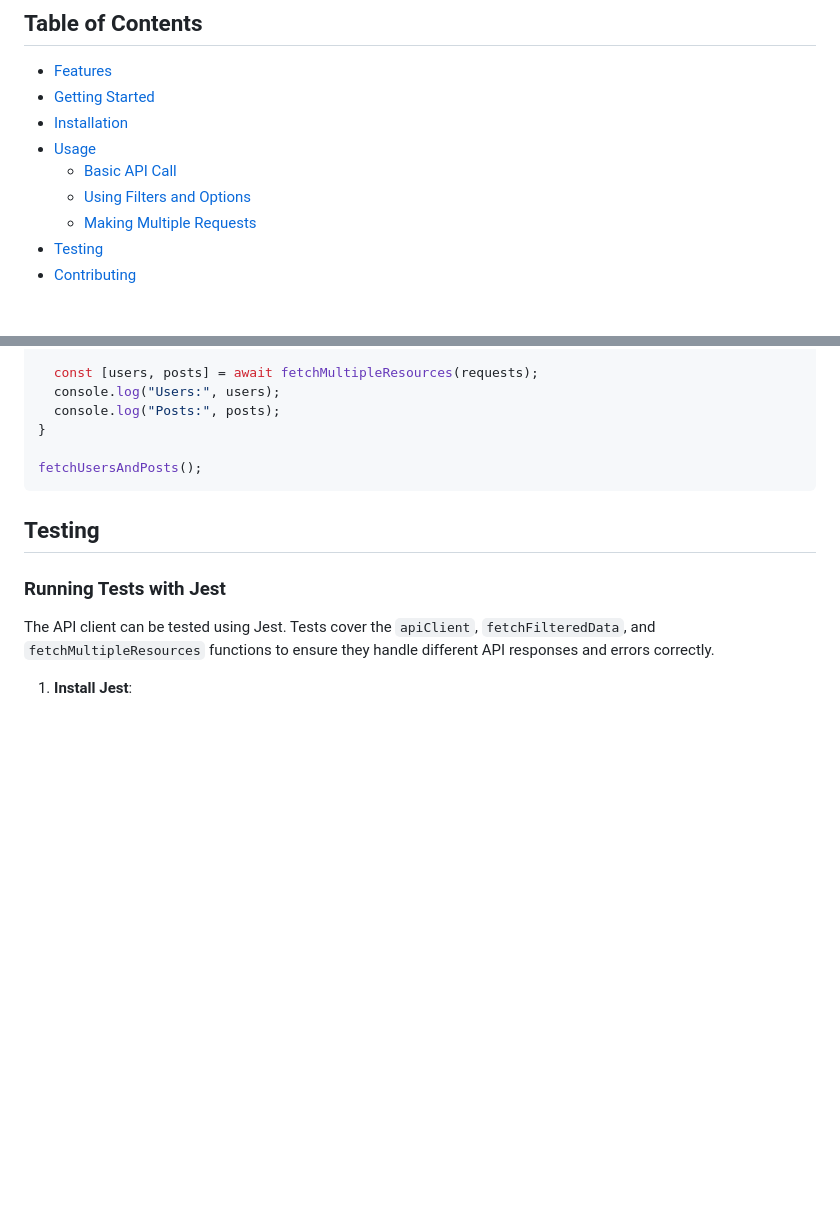
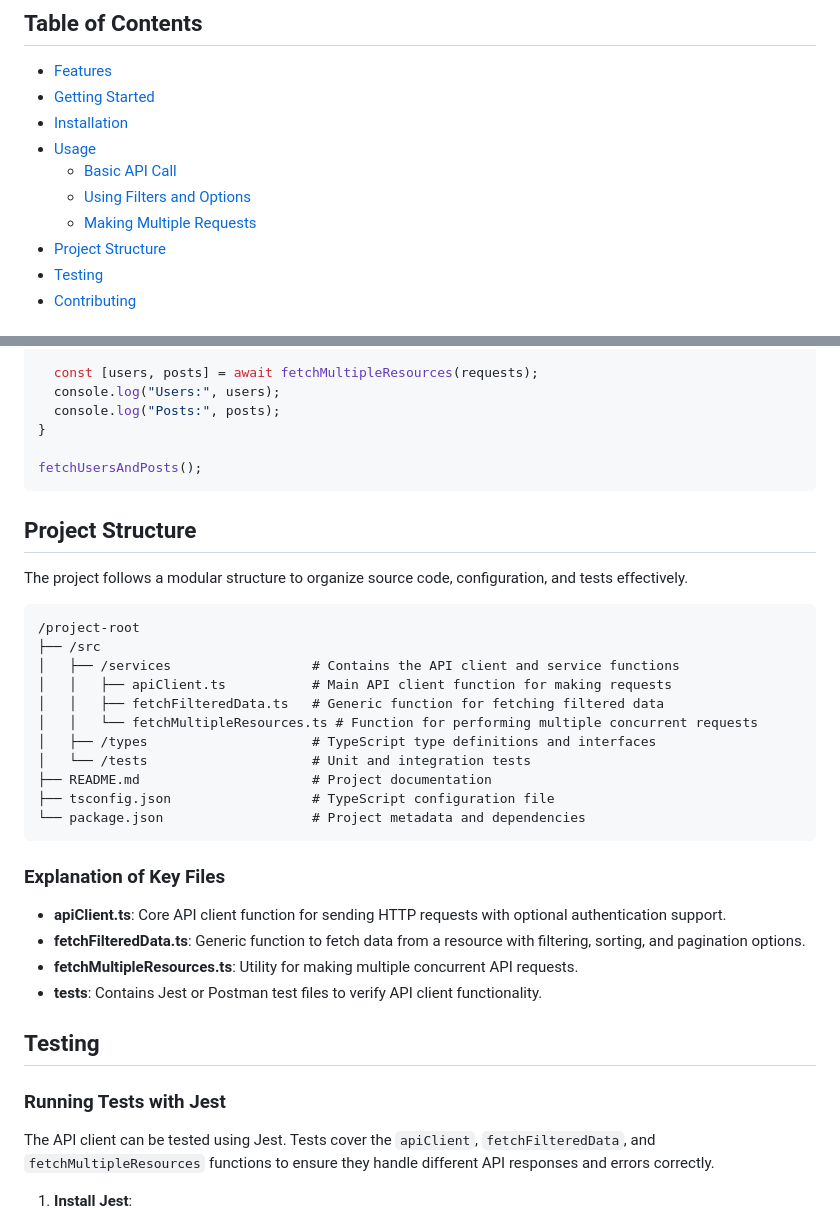
Before and after one commit to joseph-eccles/jsonplaceholder-api, a Markdown page: README.md, 2 parts joined by grey strips. GitHub-like rendering; blank space fills up the shorter version.

Commit message:
docs: add project structure to readme

````diff
--- a/README.md
+++ b/README.md
@@ -11,6 +11,7 @@ This project provides a TypeScript-based, reusable API client designed to intera
   - [Basic API Call](#basic-api-call)
   - [Using Filters and Options](#using-filters-and-options)
   - [Making Multiple Requests](#making-multiple-requests)
+- [Project Structure](#project-structure)
 - [Testing](#testing)
 - [Contributing](#contributing)
 
@@ -113,6 +114,31 @@ async function fetchUsersAndPosts() {
 fetchUsersAndPosts();
 ```
 
+## Project Structure
+
+The project follows a modular structure to organize source code, configuration, and tests effectively.
+
+```
+/project-root
+├── /src
+│   ├── /services                  # Contains the API client and service functions
+│   │   ├── apiClient.ts           # Main API client function for making requests
+│   │   ├── fetchFilteredData.ts   # Generic function for fetching filtered data
+│   │   └── fetchMultipleResources.ts # Function for performing multiple concurrent requests
+│   ├── /types                     # TypeScript type definitions and interfaces
+│   └── /tests                     # Unit and integration tests
+├── README.md                      # Project documentation
+├── tsconfig.json                  # TypeScript configuration file
+└── package.json                   # Project metadata and dependencies
+```
+
+### Explanation of Key Files
+
+- **apiClient.ts**: Core API client function for sending HTTP requests with optional authentication support.
+- **fetchFilteredData.ts**: Generic function to fetch data from a resource with filtering, sorting, and pagination options.
+- **fetchMultipleResources.ts**: Utility for making multiple concurrent API requests.
+- **tests**: Contains Jest or Postman test files to verify API client functionality.
+
 ## Testing
 
 ### Running Tests with Jest
````
